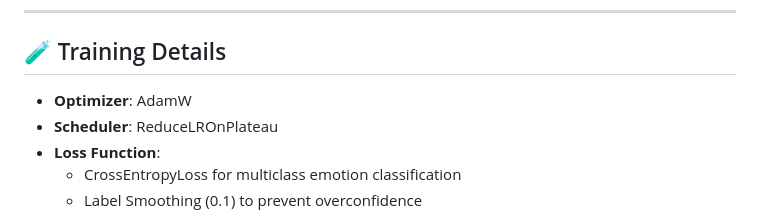
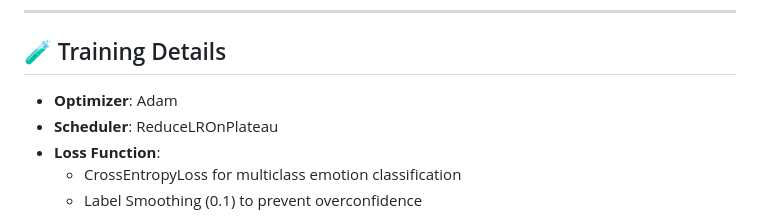
Before and after one commit to akshaysinhaaa/emova, a Markdown page: README.md, the part around the change. GitHub-like rendering.

```diff
--- a/README.md
+++ b/README.md
@@ -67,7 +67,7 @@ The model is **modular** and allows training on individual or fused modalities:
 
 ## 🧪 Training Details
 
-- **Optimizer**: AdamW
+- **Optimizer**: Adam
 - **Scheduler**: ReduceLROnPlateau
 - **Loss Function**:
   - CrossEntropyLoss for multiclass emotion classification
```
